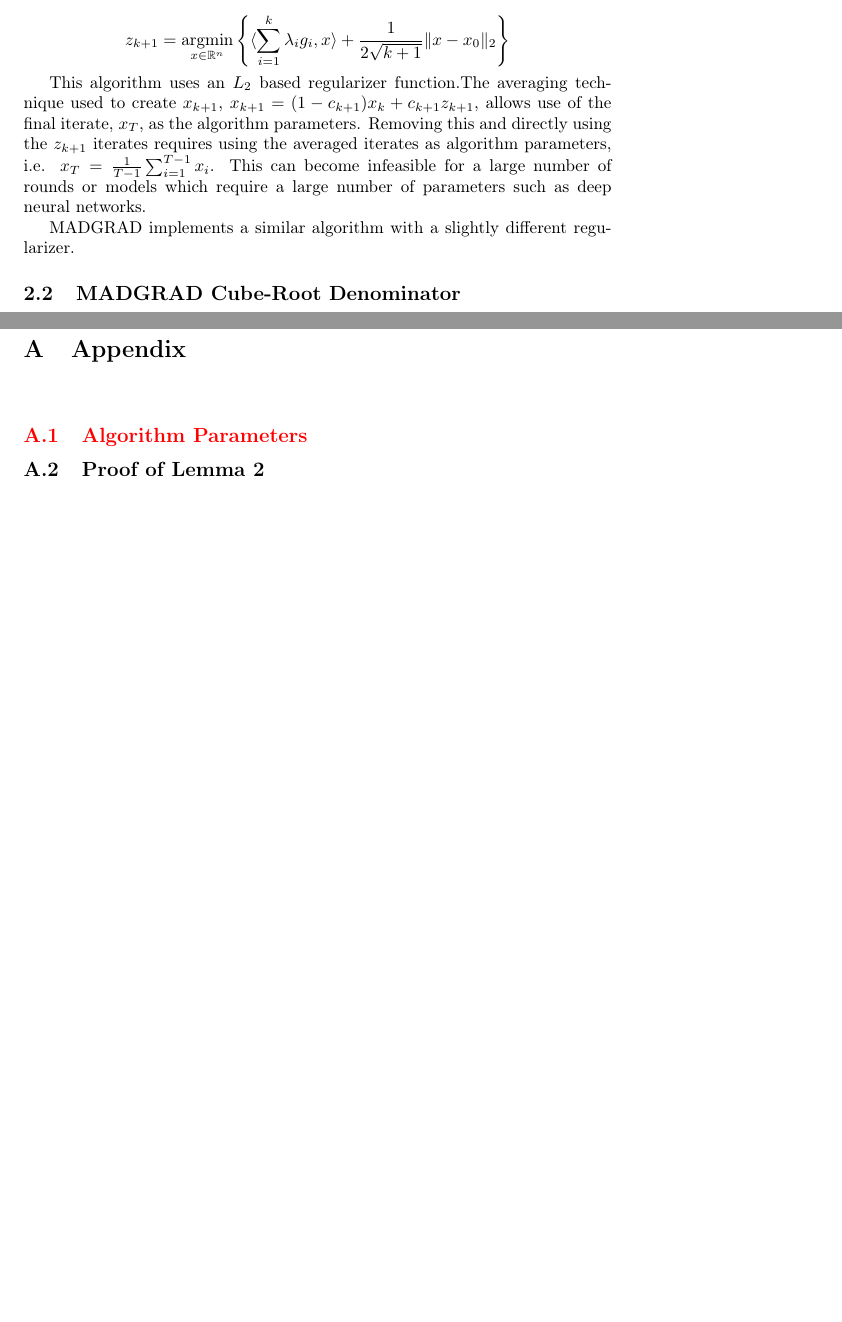
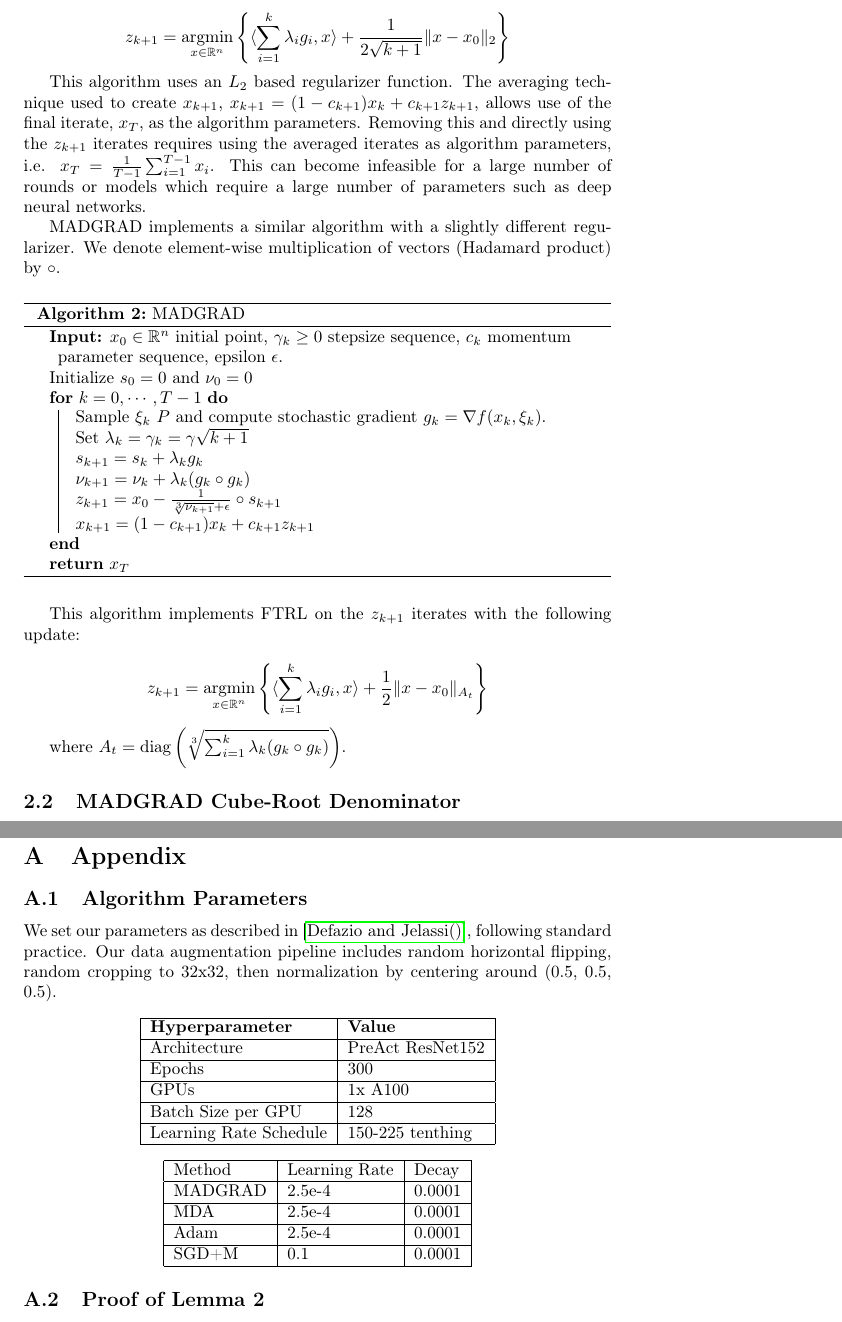
Before and after one commit to shashankmanjunath/ftrl_deep_learning, a LaTeX document (report/manjuns_project_report.tex): two parts of pages 2 and 9 of 12 before the commit and two parts of pages 2 and 11 of 14 after it, joined at a grey line, cut so that both start at the same text, the shorter picture padded with empty space. Compiled offline with pdfLaTeX; a LaTeX package or settings file that is missing is left out.

Commit message:
Completed report v0

```diff
--- a/report/manjuns_project_report.tex
+++ b/report/manjuns_project_report.tex
@@ -124,12 +124,38 @@ Note that MDA implements FTRL on the $z_{k+1}$ iterates with the following updat
   - x_0\|_2\right\}
 \]
 
-This algorithm uses an $L_2$ based regularizer function.The averaging technique used to create $x_{k+1}$, $x_{k+1} = (1
+This algorithm uses an $L_2$ based regularizer function. The averaging technique used to create $x_{k+1}$, $x_{k+1} = (1
 - c_{k+1})x_k + c_{k+1}z_{k+1}$, allows use of the final iterate, $x_T$, as the algorithm parameters. Removing this and
 directly using the $z_{k+1}$ iterates requires using the averaged iterates as algorithm parameters, i.e. $x_T =
 \frac{1}{T-1}\sum_{i=1}^{T-1} x_i$. This can become infeasible for a large number of rounds or models which require a
 large number of parameters such as deep neural networks.
 
-MADGRAD implements a similar algorithm with a slightly different regularizer.
+MADGRAD implements a similar algorithm with a slightly different regularizer. We denote element-wise multiplication of
+vectors (Hadamard product) by $\circ$.
+
+\begin{algorithm}
+  \caption{MADGRAD}\label{algo:madgrad}
+  \textbf{Input:} $x_0 \in \R^n$ initial point, $\gamma_k \geq 0$ stepsize sequence, $c_k$ momentum parameter
+  sequence, epsilon $\epsilon$. \\
+  Initialize $s_0= 0$ and $\nu_0 = 0$ \\
+  \For{$k=0,\cdots,T-1$}{
+    Sample $\xi_k ~ P$ and compute stochastic gradient $g_k = \nabla f(x_k, \xi_k)$. \\
+    Set $\lambda_k = \gamma_k = \gamma\sqrt{k+1}$ \\
+    $s_{k+1} = s_{k} + \lambda_k g_k$ \\
+    $\nu_{k+1} = \nu_k + \lambda_k (g_k \circ g_k)$ \\
+    $z_{k+1} = x_0 - \frac{1}{\sqrt[3]{\nu_{k+1}} + \epsilon}\circ s_{k+1}$ \\
+    $x_{k+1} = (1 - c_{k+1})x_k + c_{k+1}z_{k+1}$
+  }
+  \Return{$x_T$}
+\end{algorithm}
+
+This algorithm implements FTRL on the $z_{k+1}$ iterates with the following update:
+
+\[
+  z_{k+1} = \argmin_{x \in \R^n}\left\{\langle \sum\limits_{i=1}^{k}\lambda_i g_i, x \rangle + \frac{1}{2}\|x
+  - x_0\|_{A_t}\right\}
+\]
+
+where $A_t = \diag\left(\sqrt[3]{\sum_{i=1}^{k} \lambda_k (g_{k} \circ g_k)}\right)$.
 
 \subsection{MADGRAD Cube-Root Denominator}
@@ -451,6 +505,44 @@ Substituting these three upper bounds back into (\ref{eq:1}) gives the desired b
 \appendix
 \section{Appendix}
-\todo{\subsection{Algorithm Parameters}}\label{algoparams}
+\subsection{Algorithm Parameters}\label{algoparams}
+
+We set our parameters as described in~\cite{defazio_adaptivity_nodate}, following standard practice. Our data
+augmentation pipeline includes random horizontal flipping, random cropping to 32x32, then normalization by centering
+around (0.5, 0.5, 0.5).
+
+\begin{center}
+  \begin{tabular}{ | l | l | }
+  \hline
+  \textbf{Hyperparameter} & \textbf{Value} \\
+  \hline
+  Architecture & PreAct ResNet152 \\
+  \hline
+  Epochs & 300 \\
+  \hline
+  GPUs & 1x A100 \\
+  \hline
+  Batch Size per GPU & 128 \\
+  \hline
+  Learning Rate Schedule & 150-225 tenthing \\
+  \hline
+\end{tabular}
+\end{center}
+
+\begin{center}
+  \begin{tabular}{ | l | l | l |}
+    \hline
+    Method & Learning Rate & Decay \\
+    \hline
+    MADGRAD & 2.5e-4 & 0.0001 \\
+    \hline
+    MDA & 2.5e-4 & 0.0001 \\
+    \hline
+    Adam & 2.5e-4 & 0.0001 \\
+    \hline
+    SGD+M & 0.1 & 0.0001 \\
+    \hline
+  \end{tabular}
+\end{center}
 
 \subsection{Proof of Lemma 2}\label{lemmaproof:2}
 
```
Also changed, not shown: report/project_report.bib (+26 -2 lines), report/manjuns_project_report.pdf, report/manjuns_project_report.tex (84 more changed lines), 1 other file.
